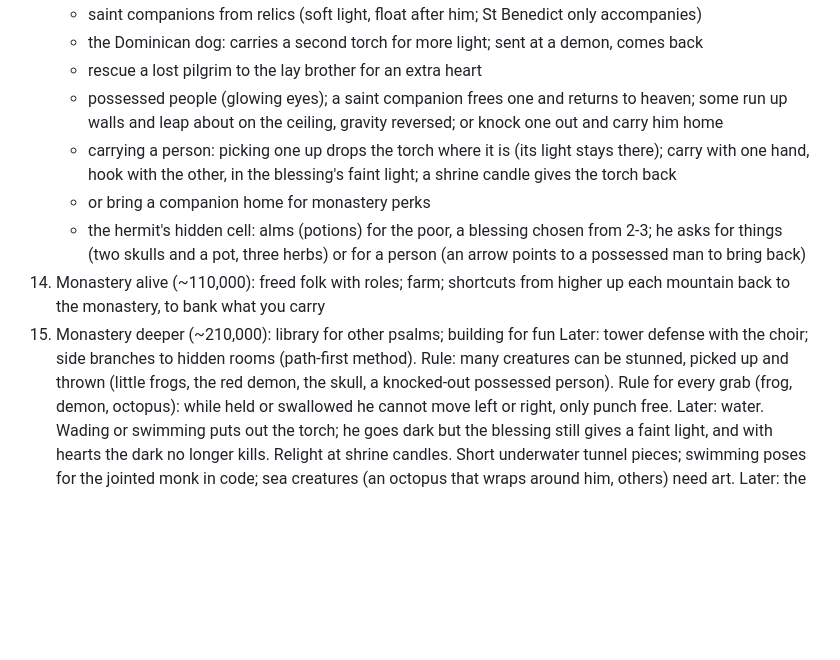
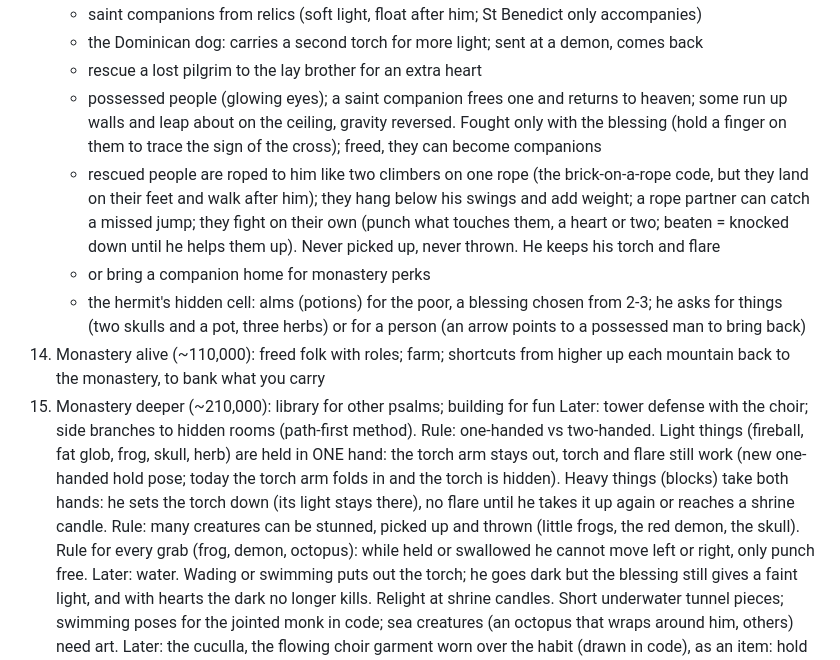
Before and after one commit to munkachy/Monastic-games, a Markdown page: while-you-have-the-light/PLAN.md, the part around the change. Rendered like a GitHub page; blank space fills up the shorter version.

Commit message:
While You Have the Light: plan roped companions, the blessing against the possessed, one- and two-handed holds
Co-Authored-By: Claude Opus 5.5 <noreply@anthropic.com>
Claude-Session: https://claude.ai/code/session_01XgSFczqG5ZWZT74EzLd5DF

```diff
--- a/while-you-have-the-light/PLAN.md
+++ b/while-you-have-the-light/PLAN.md
@@ -22,14 +22,15 @@
     - saint companions from relics (soft light, float after him; St Benedict only accompanies)
     - the Dominican dog: carries a second torch for more light; sent at a demon, comes back
     - rescue a lost pilgrim to the lay brother for an extra heart
-    - possessed people (glowing eyes); a saint companion frees one and returns to heaven; some run up walls and leap about on the ceiling, gravity reversed; or knock one out and carry him home
-    - carrying a person: picking one up drops the torch where it is (its light stays there); carry with one hand, hook with the other, in the blessing's faint light; a shrine candle gives the torch back
+    - possessed people (glowing eyes); a saint companion frees one and returns to heaven; some run up walls and leap about on the ceiling, gravity reversed. Fought only with the blessing (hold a finger on them to trace the sign of the cross); freed, they can become companions
+    - rescued people are roped to him like two climbers on one rope (the brick-on-a-rope code, but they land on their feet and walk after him); they hang below his swings and add weight; a rope partner can catch a missed jump; they fight on their own (punch what touches them, a heart or two; beaten = knocked down until he helps them up). Never picked up, never thrown. He keeps his torch and flare
     - or bring a companion home for monastery perks
     - the hermit's hidden cell: alms (potions) for the poor, a blessing chosen from 2-3; he asks for things (two skulls and a pot, three herbs) or for a person (an arrow points to a possessed man to bring back)
 14. Monastery alive (~110,000): freed folk with roles; farm; shortcuts from higher up each mountain back to the monastery, to bank what you carry
 15. Monastery deeper (~210,000): library for other psalms; building for fun
 Later: tower defense with the choir; side branches to hidden rooms (path-first method).
-Rule: many creatures can be stunned, picked up and thrown (little frogs, the red demon, the skull, a knocked-out possessed person).
+Rule: one-handed vs two-handed. Light things (fireball, fat glob, frog, skull, herb) are held in ONE hand: the torch arm stays out, torch and flare still work (new one-handed hold pose; today the torch arm folds in and the torch is hidden). Heavy things (blocks) take both hands: he sets the torch down (its light stays there), no flare until he takes it up again or reaches a shrine candle.
+Rule: many creatures can be stunned, picked up and thrown (little frogs, the red demon, the skull).
 Rule for every grab (frog, demon, octopus): while held or swallowed he cannot move left or right, only punch free.
 Later: water. Wading or swimming puts out the torch; he goes dark but the blessing still gives a faint light, and with hearts the dark no longer kills. Relight at shrine candles. Short underwater tunnel pieces; swimming poses for the jointed monk in code; sea creatures (an octopus that wraps around him, others) need art.
 Later: the cuculla, the flowing choir garment worn over the habit (drawn in code), as an item: hold the button while falling to glide down slowly.
```
